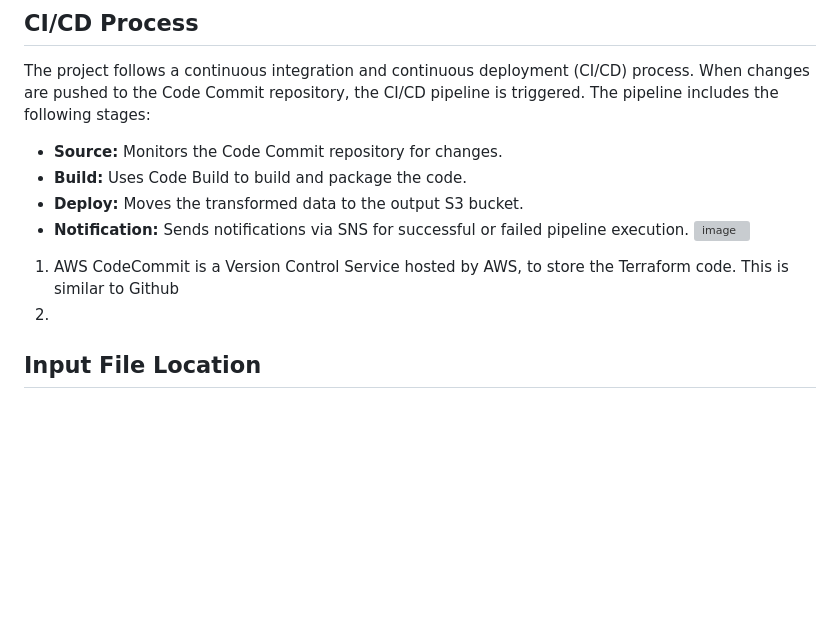
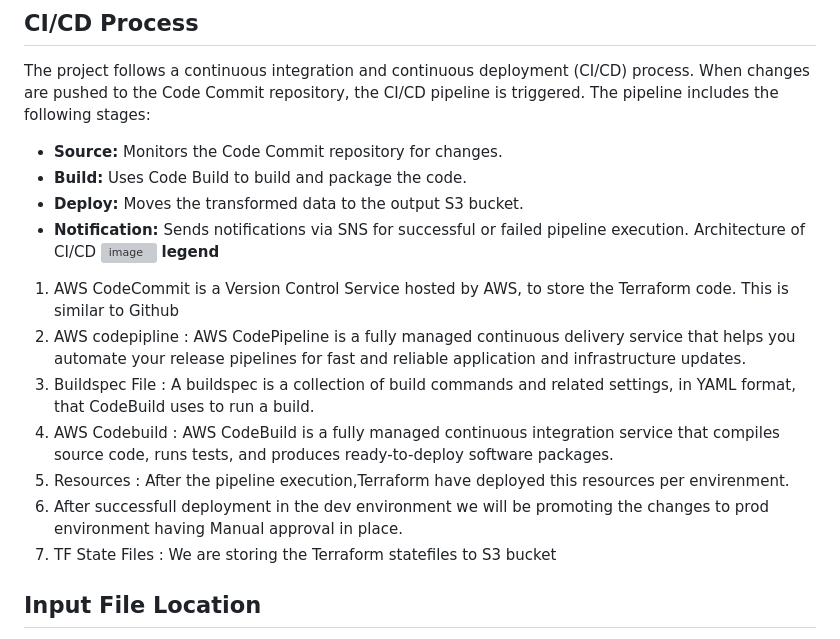
Before and after one commit to ashfaqbarkati786/aks-terraform-keyvault, a Markdown page: README.md, the part around one of its changes. Rendered like a GitHub page; blank space fills up the shorter version; grey boxes are pictures that could not be loaded.

```diff
--- a/README.md
+++ b/README.md
@@ -74,10 +75,16 @@ The project follows a continuous integration and continuous deployment (CI/CD) p
 - **Build:** Uses Code Build to build and package the code.
 - **Deploy:** Moves the transformed data to the output S3 bucket.
 - **Notification:** Sends notifications via SNS for successful or failed pipeline execution.
+Architecture of CI/CD
 ![image](https://github.com/ashfaqbarkati786/aks-terraform-keyvault/assets/107784646/cff6aea5-e00b-4e0c-b696-96bc806a3f81)
-
-1. AWS CodeCommit  is a Version Control Service hosted by AWS, to store the Terraform code. This is similar to Github
-2.
+**legend**
+ 1. AWS CodeCommit  is a Version Control Service hosted by AWS, to store the Terraform code. This is similar to Github
+ 2. AWS codepipline : AWS CodePipeline is a fully managed continuous delivery service that helps you automate your release pipelines for fast and reliable application and infrastructure updates.
+ 3. Buildspec File : A buildspec is a collection of build commands and related settings, in YAML format, that CodeBuild uses to run a build.
+ 4. AWS Codebuild : AWS CodeBuild is a fully managed continuous integration service that compiles source code, runs tests, and produces ready-to-deploy software packages.
+ 5. Resources : After the pipeline execution,Terraform have deployed this resources per envirenment.
+ 6. After successfull deployment in the dev environment we will be promoting the changes to prod environment having Manual approval in place.
+ 7. TF State Files : We are storing the Terraform statefiles to S3 bucket
 
 ## Input File Location
 
```
Also changed, not shown: other parts of README.md (+1 -0 lines).
